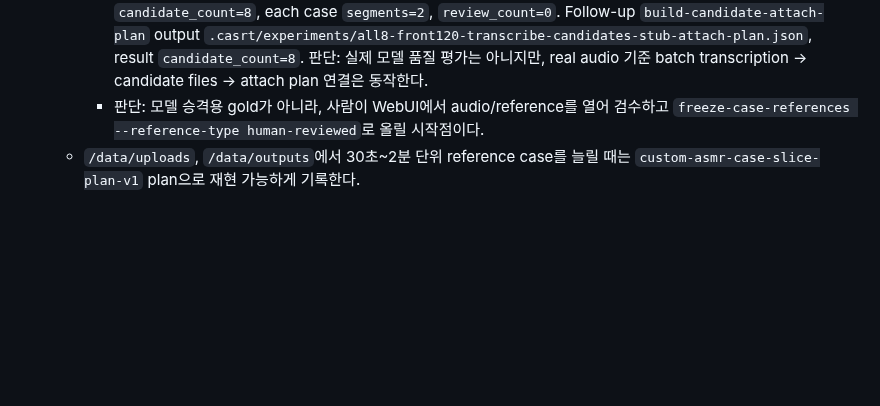
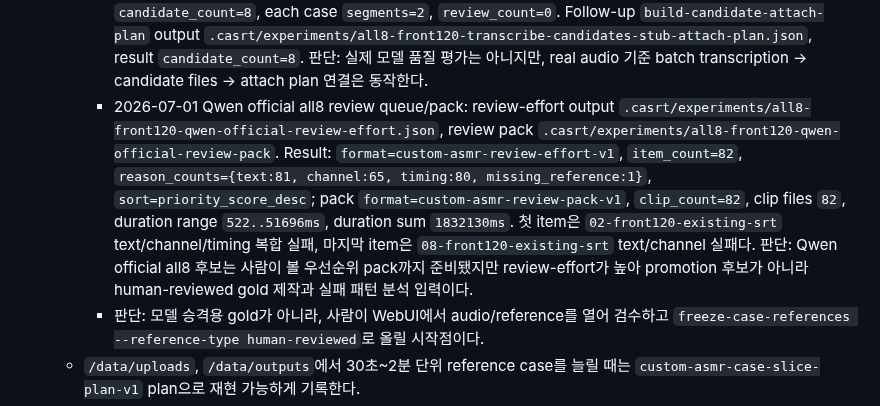
Before and after one commit to functionmodtick0/custom-asmr-srt-stack, a Markdown page: docs/local-asr-pipeline.md, the part around the change. GitHub-like rendering; blank space fills up the shorter version.

Commit message:
docs: record qwen review pack outputs

```diff
--- a/docs/local-asr-pipeline.md
+++ b/docs/local-asr-pipeline.md
@@ -751,6 +751,7 @@ window 단위 dominant fraction attribution도 01/04/07 front120 stable-ts basel
      - 2026-07-01 `review-case-status --fail-on-candidate-review` real-data gate smoke: Qwen official eval case `.casrt/experiments/all8-front120-qwen-official-eval-cases/case-index.json`는 expected failure로 `candidate_review_count=192`를 반환했고, Granite base eval case `.casrt/experiments/all8-front120-granite-base-eval-cases/case-index.json`도 `candidate_review_count=163`으로 실패했다. 판단: candidate가 붙어 있어도 미확정 모델 후보는 promotion gate 전 단계에서 명시적으로 막힌다.
      - 2026-07-01 `build-candidate-attach-plan` real-data smoke: copied candidate files는 `.casrt/experiments/all8-front120-candidate-attach-smoke/candidates`, output plan `.casrt/experiments/all8-front120-built-attach-plan.json`, candidate id `reference-copy-attach-smoke`. Result: `candidate_count=8`, all case ids matched one file. 이 plan은 기존 candidate attach smoke 산출물을 재사용한 path/contract smoke이며, 실제 모델 후보 품질 평가는 아니다.
      - 2026-07-01 `transcribe-review-case-candidates` real-data stub smoke: local OpenAI-compatible stub endpoint로 durable all8 case audio를 처리했다. Output `.casrt/experiments/all8-front120-transcribe-candidates-stub`, project root `.casrt/experiments/all8-front120-transcribe-projects-stub`, result `candidate_count=8`, each case `segments=2`, `review_count=0`. Follow-up `build-candidate-attach-plan` output `.casrt/experiments/all8-front120-transcribe-candidates-stub-attach-plan.json`, result `candidate_count=8`. 판단: 실제 모델 품질 평가는 아니지만, real audio 기준 batch transcription -> candidate files -> attach plan 연결은 동작한다.
+     - 2026-07-01 Qwen official all8 review queue/pack: review-effort output `.casrt/experiments/all8-front120-qwen-official-review-effort.json`, review pack `.casrt/experiments/all8-front120-qwen-official-review-pack`. Result: `format=custom-asmr-review-effort-v1`, `item_count=82`, `reason_counts={text:81, channel:65, timing:80, missing_reference:1}`, `sort=priority_score_desc`; pack `format=custom-asmr-review-pack-v1`, `clip_count=82`, clip files `82`, duration range `522..51696ms`, duration sum `1832130ms`. 첫 item은 `02-front120-existing-srt` text/channel/timing 복합 실패, 마지막 item은 `08-front120-existing-srt` text/channel 실패다. 판단: Qwen official all8 후보는 사람이 볼 우선순위 pack까지 준비됐지만 review-effort가 높아 promotion 후보가 아니라 human-reviewed gold 제작과 실패 패턴 분석 입력이다.
      - 판단: 모델 승격용 gold가 아니라, 사람이 WebUI에서 audio/reference를 열어 검수하고 `freeze-case-references --reference-type human-reviewed`로 올릴 시작점이다.
    - `/data/uploads`, `/data/outputs`에서 30초~2분 단위 reference case를 늘릴 때는 `custom-asmr-case-slice-plan-v1` plan으로 재현 가능하게 기록한다.
    - 사람이 검수한 단일 파일은 `casrt freeze-reference`, prepared case set은 `casrt freeze-case-references`로 stable id와 `needs_review=false`를 고정한다.
```
